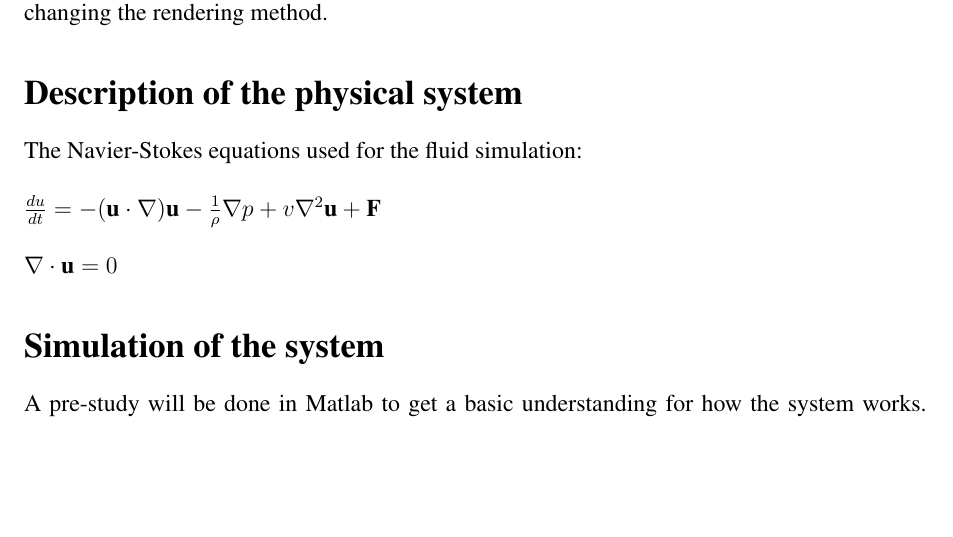
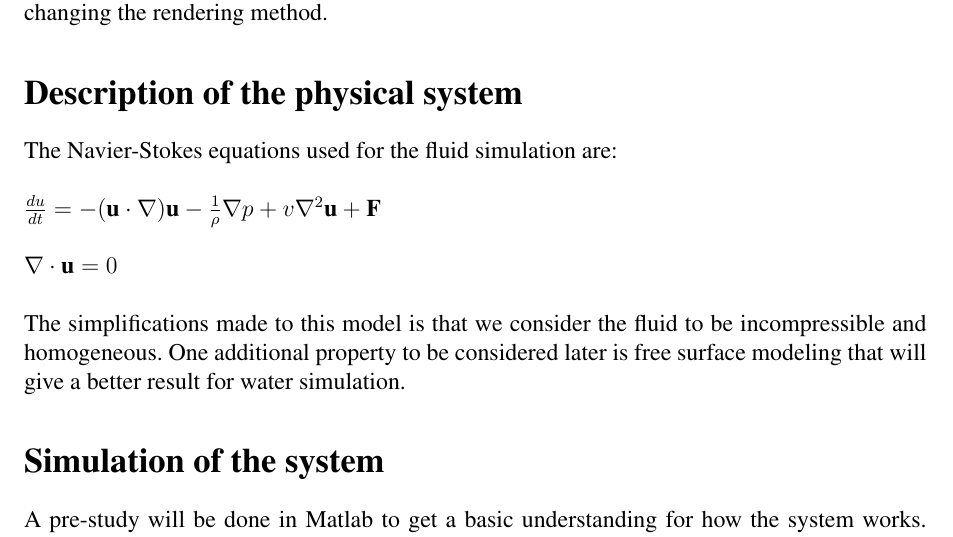
Before and after one commit to marcusnygren/Elements, a LaTeX document (Proposal/proposal.tex): part of page 1 of 2, cut so that both start at the same text, the shorter picture padded with empty space. Compiled offline with pdfLaTeX.

Commit message:
hopefully last sync

```diff
--- a/Proposal/proposal.tex
+++ b/Proposal/proposal.tex
@@ -38,9 +38,10 @@
 The aim for the project is to create a fluid simulation and visualize it in real-time. Simulation of various fluids can be done by e.g. modify the parameters of the Navier-Stokes equations and changing the rendering method.
 
 \section{Description of the physical system}
-The Navier-Stokes equations used for the fluid simulation:\\\\
+The Navier-Stokes equations used for the fluid simulation are:\\\\
 \(\frac{du}{dt} = - (\textbf{u}\cdot{\nabla})\textbf{u} - \frac{1}{\rho}\nabla p + v \nabla^2 \textbf{u} + \textbf{F}\) \\\\
-\(\nabla \cdot \textbf{u} = 0 \)
+\(\nabla \cdot \textbf{u} = 0 \)\\\\
+The simplifications made to this model is that we consider the fluid to be incompressible and homogeneous. One additional property to be considered later is free surface modeling that will give a better result for water simulation.
 
 \section{Simulation of the system}
 A pre-study will be done in Matlab to get a basic understanding for how the system works. The simulation will later be implemented in C++ with OpenGL and GLSL were the majority of calculations are performed on GPU. When simulating the fluids we will benefit heavily from the GPU being optimized for performing the same operations on different data in parallel.
```
Also changed, not shown: Proposal/proposal.tex (2 more changed lines).
